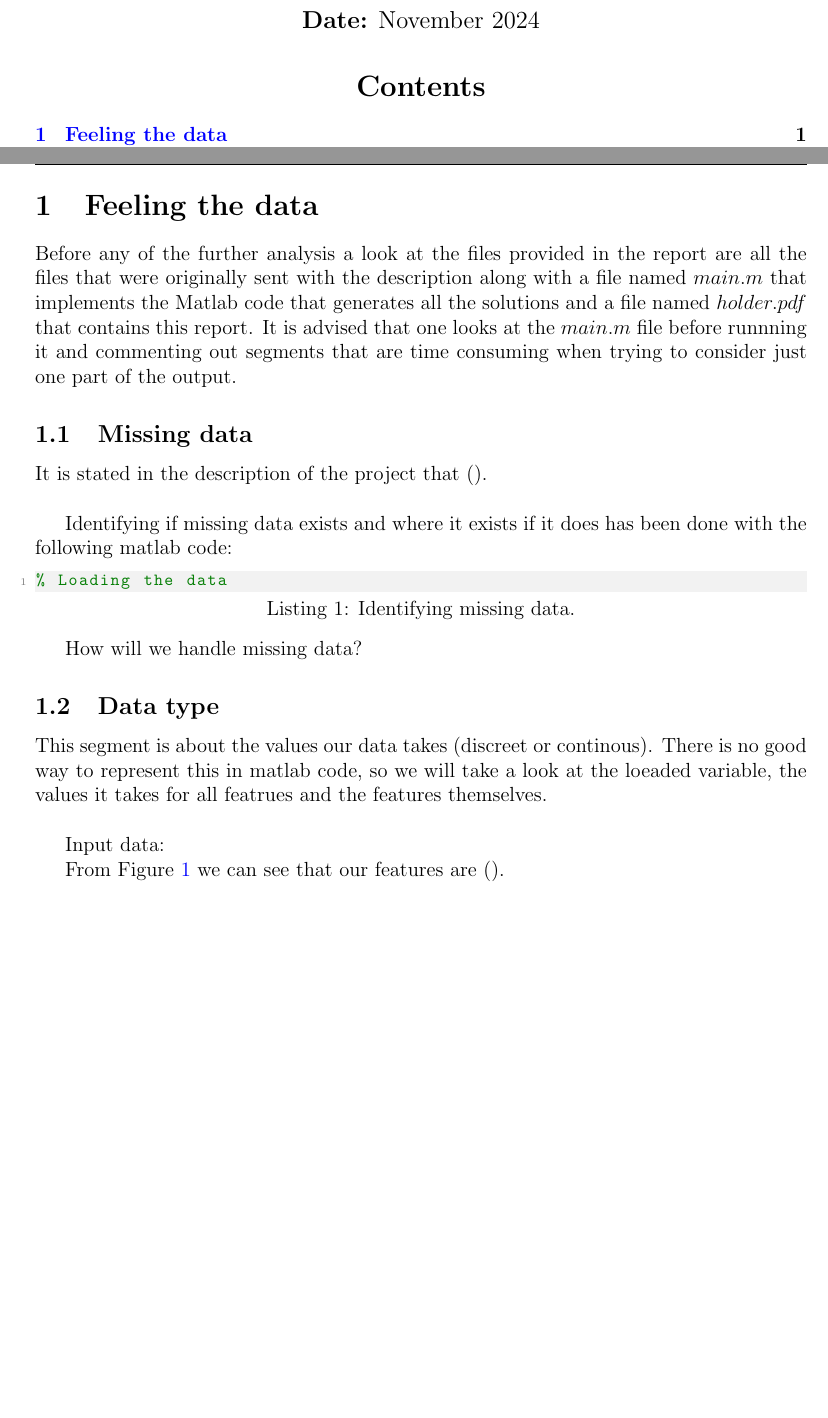
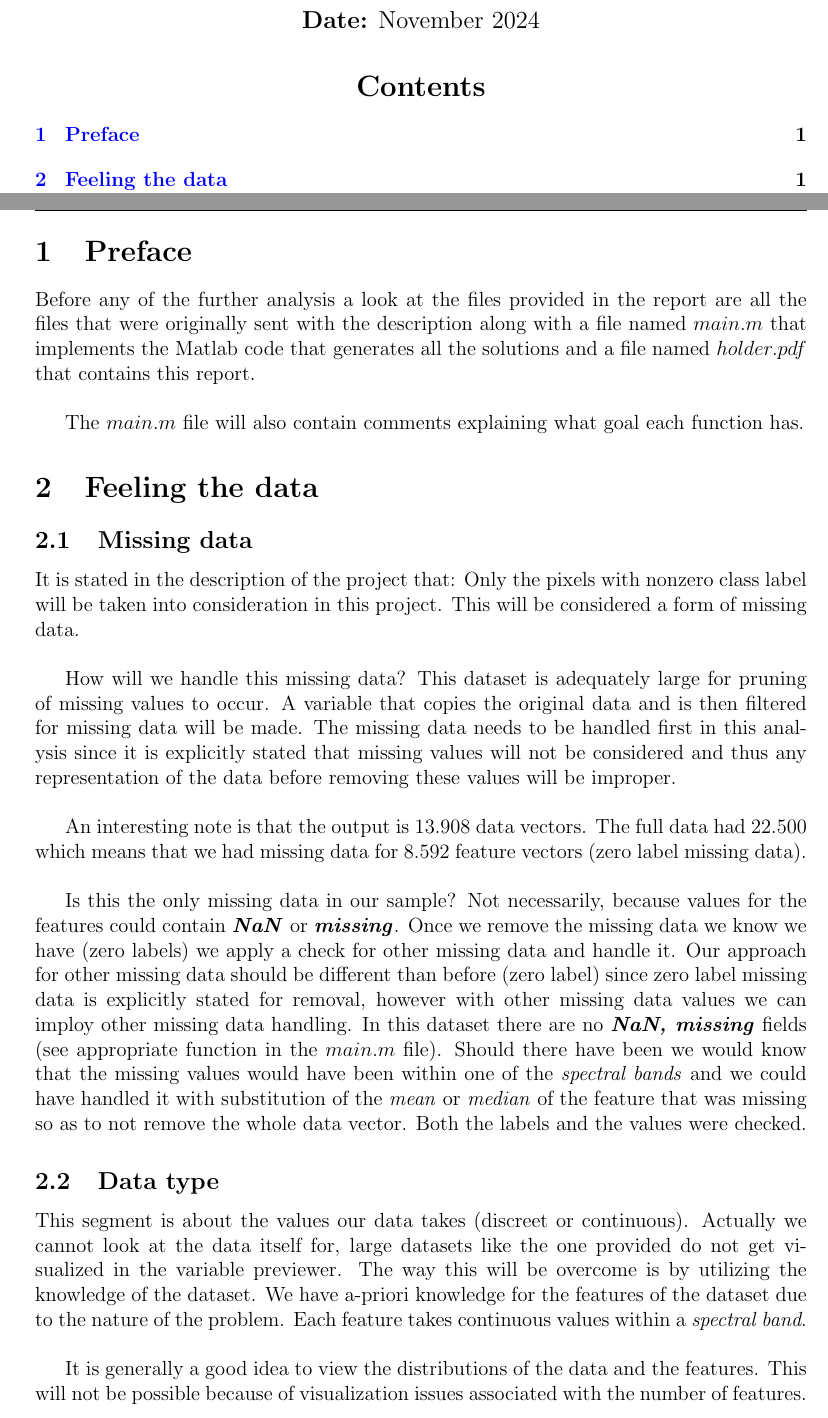
Before and after one commit to ArisPodotas/DSIT-notes, a LaTeX document (Semester A/Clustering Algorithms/Clustering_Project_2024_2025/project.tex): two parts of pages 1 and 2 of 3, joined at a grey line, cut so that both start at the same text, the shorter picture padded with empty space. Compiled offline with pdfLaTeX.

Commit message:
clustering algorithms project up to the cross correlation

```diff
--- a/Semester A/Clustering Algorithms/Clustering_Project_2024_2025/project.tex
+++ b/Semester A/Clustering Algorithms/Clustering_Project_2024_2025/project.tex
@@ -86,26 +86,33 @@ National and Kapodistrian University of Athens}
     \tableofcontents
 \end{titlepage}
 
+\section{Preface}
+
+Before any of the further analysis a look at the files provided in the report are all the files that were originally sent with the description along with a file named $main.m$ that implements the Matlab code that generates all the solutions and a file named $holder.pdf$ that contains this report.
+\newline
+
+The $main.m$ file will also contain comments explaining what goal each function has.
+
 \section{Feeling the data}
-
-Before any of the further analysis a look at the files provided in the report are all the files that were originally sent with the description along with a file named $main.m$ that implements the Matlab code that generates all the solutions and a file named $holder.pdf$ that contains this report. It is advised that one looks at the $main.m$ file before runnning it and commenting out segments that are time consuming when trying to consider just one part of the output.
 
 \subsection{Missing data}
 
-It is stated in the description of the project that ().
+It is stated in the description of the project that: Only the pixels with nonzero class label will be taken into consideration in this project. This will be considered a form of missing data.
 \newline
 
-Identifying if missing data exists and where it exists if it does has been done with the following matlab code:
-\begin{lstlisting}[language=Matlab, label=lst:missing, caption=Identifying missing data.]
-% Loading the data
-\end{lstlisting}
+How will we handle this missing data? This dataset is adequately large for pruning of missing values to occur. A variable that copies the original data and is then filtered for missing data will be made. The missing data needs to be handled first in this analysis since it is explicitly stated that missing values will not be considered and thus any representation of the data before removing these values will be improper.
+\newline
 
-How will we handle missing data?
+An interesting note is that the output is $13.908$ data vectors. The full data had $22.500$ which means that we had missing data for $8.592$ feature vectors (zero label missing data).
+\newline
+
+Is this the only missing data in our sample? Not necessarily, because values for the features could contain \textbf{\textit{NaN}} or \textbf{\textit{missing}}. Once we remove the missing data we know we have (zero labels) we apply a check for other missing data and handle it. Our approach for other missing data should be different than before (zero label) since zero label missing data is explicitly stated for removal, however with other missing data values we can imploy other missing data handling. In this dataset there are no \textbf{\textit{NaN, missing}} fields (see appropriate function in the $main.m$ file). Should there have been we would know that the missing values would have been within one of the \textit{spectral bands} and we could have handled it with substitution of the \textit{mean} or \textit{median} of the feature that was missing so as to not remove the whole data vector. Both the labels and the values were checked.
 
 \subsection{Data type}
 
-This segment is about the values our data takes (discreet or continous). There is no good way to represent this in matlab code, so we will take a look at the loeaded variable, the values it takes for all featrues and the features themselves.
+This segment is about the values our data takes (discreet or continuous). Actually we cannot look at the data itself for, large datasets like the one provided do not get visualized in the variable previewer. The way this will be overcome is by utilizing the knowledge of the dataset. We have a-priori knowledge for the features of the dataset due to the nature of the problem. Each feature takes continuous values within a \textit{spectral band}.
 \newline
 
-Input data:
+It is generally a good idea to view the distributions of the data and the features. This will not be possible because of visualization issues associated with the number of features.
+\newline
 
@@ -117,6 +119,9 @@ Input data:
-\end{figure}
+Actually the problem of representation plagues this dataset because none of the outputs would fit neatly into a format on the page so all outputs are only available withing the varibale browser in Matlab.
+\newline
 
-From Figure \ref{fig:data} we can see that our features are ().
+\subsection{Cross corelation}
+
+Representing multiple features with just one that correlates to a high degree would reduce the computational complexity of the data clustering to a great degree.
 
 \section{Feature selection/transformation}
 
```
Also changed, not shown: Semester A/Clustering Algorithms/Clustering_Project_2024_2025/project.tex (5 more changed lines), 2 other files.
